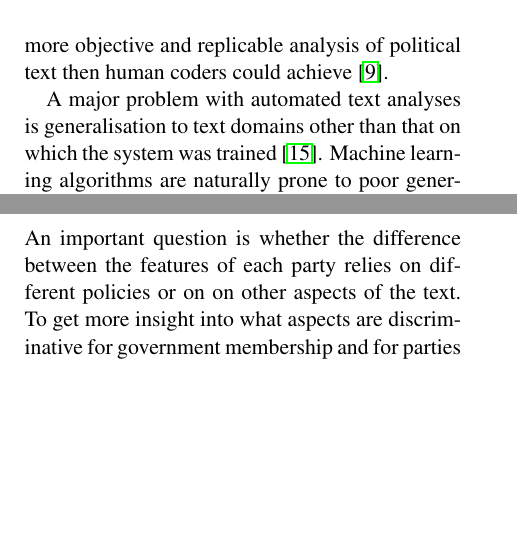
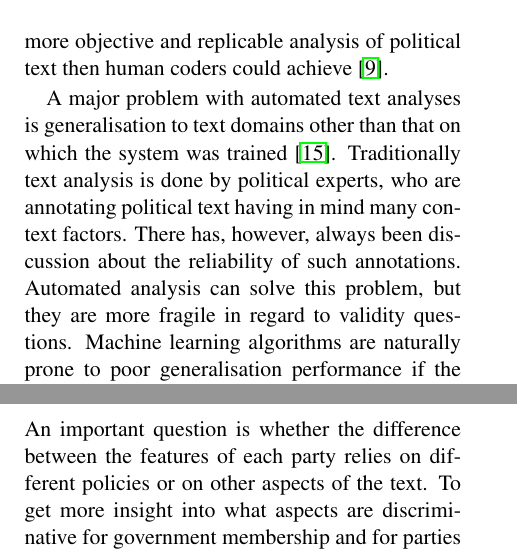
Before and after one commit to felixbiessmann/fipi, a LaTeX paper (manuscript/poltext.tex): two parts of the columns of pages 1 and 4 of 6, joined at a grey line, cut so that both start at the same text, the shorter picture padded with empty space. Compiled offline with pdfLaTeX.

Commit message:
Added just very view minor changes

```diff
--- a/manuscript/poltext.tex
+++ b/manuscript/poltext.tex
@@ -90,9 +90,11 @@ Every day large amounts of text are produced in public discourse. Some of this t
 Analysis and classifications of political text is and has been a very important tool to generate political science data \cite{Benoit.Forthcoming}. Traditionally such classifications are done by experts, who read and label the text of interest.\footnote{See for example the Manifesto Project, the Comparative Agendas Project or Poltext.} This is, however, a very time consuming task and thus sets various limits to the possible amount of data that a few experts can analyze. The growing field of automated text analysis, that allows the analysis of much more text in less time, is therefore of great interest to political scientists. Additionally automated text analyses allow for a more objective and replicable analysis of political text then human coders could achieve \cite{Benoit.2}.
 
 A major problem with automated text analyses is generalisation to text domains other than that on which the system was trained \cite{Slapin.2014}.
-%The political experts who judge and label political texts have read enough content of different domains to detect political bias in a variety of contexts and styles.
+Traditionally text analysis is done by political experts, who are annotating political text having in mind many context factors. There has, however, always been discussion about the reliability of such annotations. Automated analysis can solve this problem, but they are more fragile in regard to validity questions.
+%who judge and label political texts have read enough content of different domains to detect political bias in a variety of contexts and styles.
 % Den vorangegangenen Satz würde ich streichen, weil ich mit der Aussage nicht übereinstimme. Das ist wahrscheinlich wieder der Unterschied der Disziplinen, ihr müsst rechtfertigen, warum Computer es können, wenn Menschen es können, wir müssen in der Regel rechtgertigen warum Menschen es können, wenn Computer es besser machen.
 % Ich glaube, dass Computer es besser machen, wuerde niemand behaupten. Computer machen das genau so gut oder schlecht, wie die qualitaet der daten (die ja von menschen gelabeled oder selektiert werden) ihnen erlaubt. Der Algorithmus spiel auch ne rolle, aber das hauptproblem ist Daten und die koennen nur von Menschen kommen. Computer sind hilfreich als assistive technology, weil sie das ganze skalierbar machen.
+% Ich versteh deinen Kommentar, aber wir mussten uns tatsächlich am Anfang des Projekts viel mit so Fragen rumschlagen, warum wir denn noch mit Menschen kodieren, wenn Computer das doch besser können. Eigentlich geht es da aber, glaube ich, um das Spannugnsgeflecht zwischen Reliabilität und Validität. Habe versucht das jetzt nochmal so umzuformulieren.
 Machine learning algorithms are naturally prone to poor generalisation performance if the training data is biased towards one text domain. Unfortunately good unbiased training data is difficult to obtain. One of the best sources for automated political text analysis systems are plenary debates of the parliament: Many studies are based on this type of data as it is a large source of text that can be clearly associated with a party. Here we examine to what extent models trained on this data can be generalised to other text domains, such as party manifestos and texts from social media.
 We discuss the effects of text length and domain shift of text data and investigate some potential reasons for the differences in classification performance.
 
@@ -284,7 +287,7 @@ For a better comparison with other studies that predict party affiliation in a t
 
 \subsection{Discriminative features}
 \label{sec:discrim_effect}
-An important question is whether the difference between the features of each party relies on different policies or on on other aspects of the text. To get more insight into what aspects are discriminative for government membership and for parties we analysed, first, the effect of text sentiment and the text features most correlated with each party.
+An important question is whether the difference between the features of each party relies on different policies or on other aspects of the text. To get more insight into what aspects are discriminative for government membership and for parties we analysed, first, the effect of text sentiment and the text features most correlated with each party.
 
 % ich glaub der uebergang von dem sentiment in der letzten subsection passt ganz gut zu den sentiment analysen im naechsten
 % auch, weils beim sentiment noch um die binary classification geht, die gerade kam
```
Also changed, not shown: manuscript/poltext.tex (3 more changed lines).
